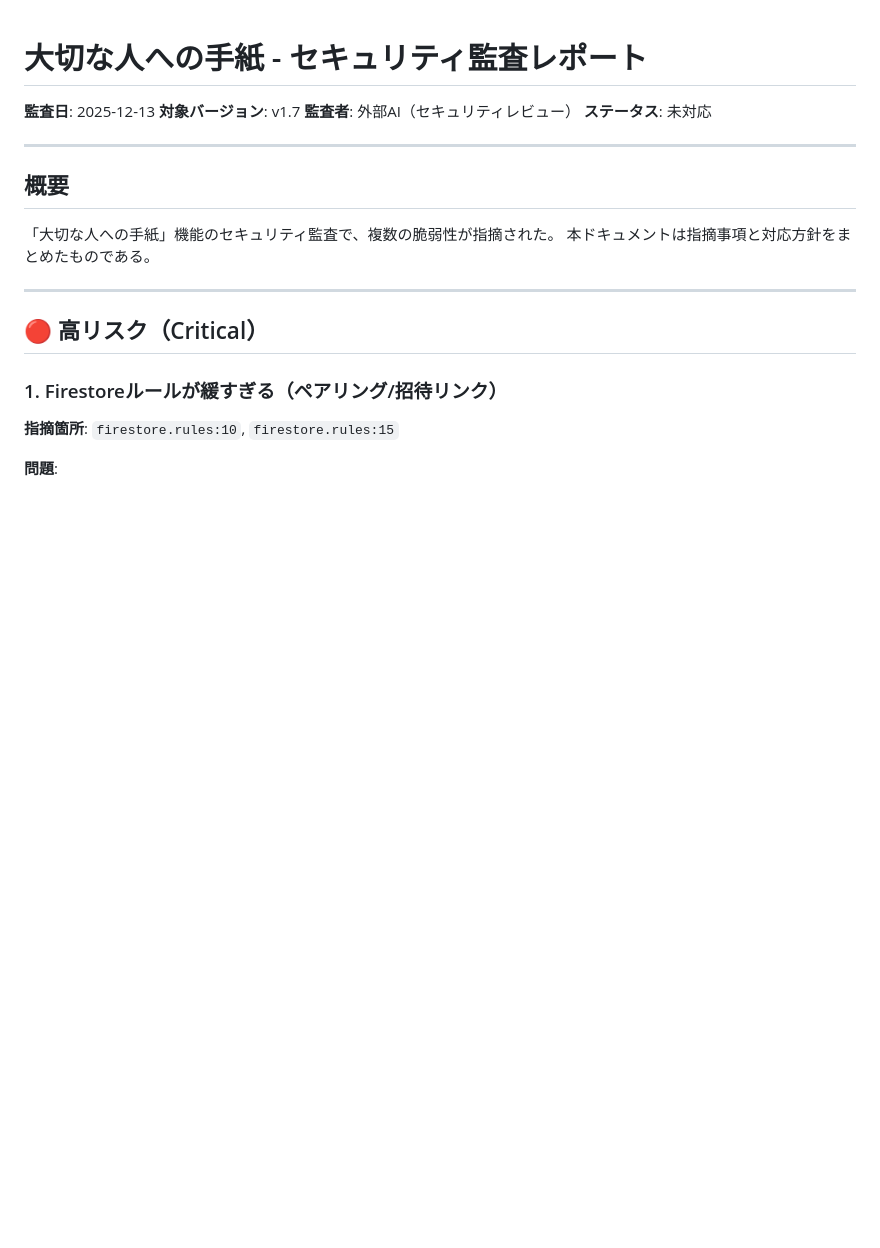
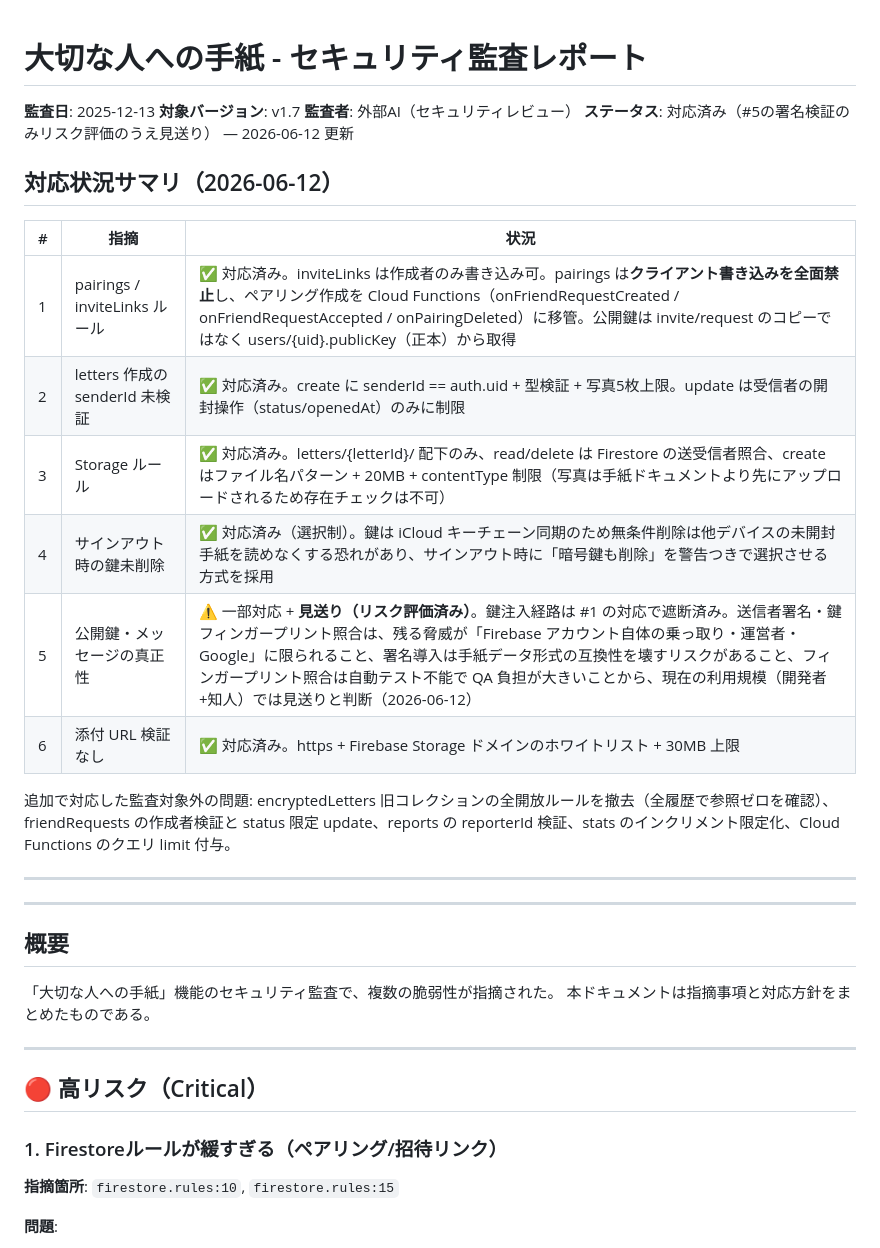
Before and after one commit to Inazumimakoto/lifelog, a Markdown page: docs/security-audit-report.md, the part around the change. Rendered like a GitHub page; blank space fills up the shorter version.

Commit message:
Record resolution status in security audit report
All six audit findings are now addressed in code/rules except the
sender-signature / key-fingerprint hardening (#5), which is explicitly
risk-accepted for the current user base: the injection path it guards
against was closed by moving pairing writes server-side, signatures
would risk letter-format compatibility, and fingerprint verification
UI is untestable in CI. Decision taken 2026-06-12.

Co-Authored-By: Claude Fable 5 <noreply@anthropic.com>

```diff
--- a/docs/security-audit-report.md
+++ b/docs/security-audit-report.md
@@ -3,7 +3,22 @@
 **監査日**: 2025-12-13
 **対象バージョン**: v1.7
 **監査者**: 外部AI（セキュリティレビュー）
-**ステータス**: 未対応
+**ステータス**: 対応済み（#5の署名検証のみリスク評価のうえ見送り） — 2026-06-12 更新
+
+## 対応状況サマリ（2026-06-12）
+
+| # | 指摘 | 状況 |
+|---|------|------|
+| 1 | pairings / inviteLinks ルール | ✅ 対応済み。inviteLinks は作成者のみ書き込み可。pairings は**クライアント書き込みを全面禁止**し、ペアリング作成を Cloud Functions（onFriendRequestCreated / onFriendRequestAccepted / onPairingDeleted）に移管。公開鍵は invite/request のコピーではなく users/{uid}.publicKey（正本）から取得 |
+| 2 | letters 作成の senderId 未検証 | ✅ 対応済み。create に senderId == auth.uid + 型検証 + 写真5枚上限。update は受信者の開封操作（status/openedAt）のみに制限 |
+| 3 | Storage ルール | ✅ 対応済み。letters/{letterId}/ 配下のみ、read/delete は Firestore の送受信者照合、create はファイル名パターン + 20MB + contentType 制限（写真は手紙ドキュメントより先にアップロードされるため存在チェックは不可） |
+| 4 | サインアウト時の鍵未削除 | ✅ 対応済み（選択制）。鍵は iCloud キーチェーン同期のため無条件削除は他デバイスの未開封手紙を読めなくする恐れがあり、サインアウト時に「暗号鍵も削除」を警告つきで選択させる方式を採用 |
+| 5 | 公開鍵・メッセージの真正性 | ⚠️ 一部対応 + **見送り（リスク評価済み）**。鍵注入経路は #1 の対応で遮断済み。送信者署名・鍵フィンガープリント照合は、残る脅威が「Firebase アカウント自体の乗っ取り・運営者・Google」に限られること、署名導入は手紙データ形式の互換性を壊すリスクがあること、フィンガープリント照合は自動テスト不能で QA 負担が大きいことから、現在の利用規模（開発者+知人）では見送りと判断（2026-06-12） |
+| 6 | 添付 URL 検証なし | ✅ 対応済み。https + Firebase Storage ドメインのホワイトリスト + 30MB 上限 |
+
+追加で対応した監査対象外の問題: encryptedLetters 旧コレクションの全開放ルールを撤去（全履歴で参照ゼロを確認）、friendRequests の作成者検証と status 限定 update、reports の reporterId 検証、stats のインクリメント限定化、Cloud Functions のクエリ limit 付与。
+
+---
 
 ---
 
```
